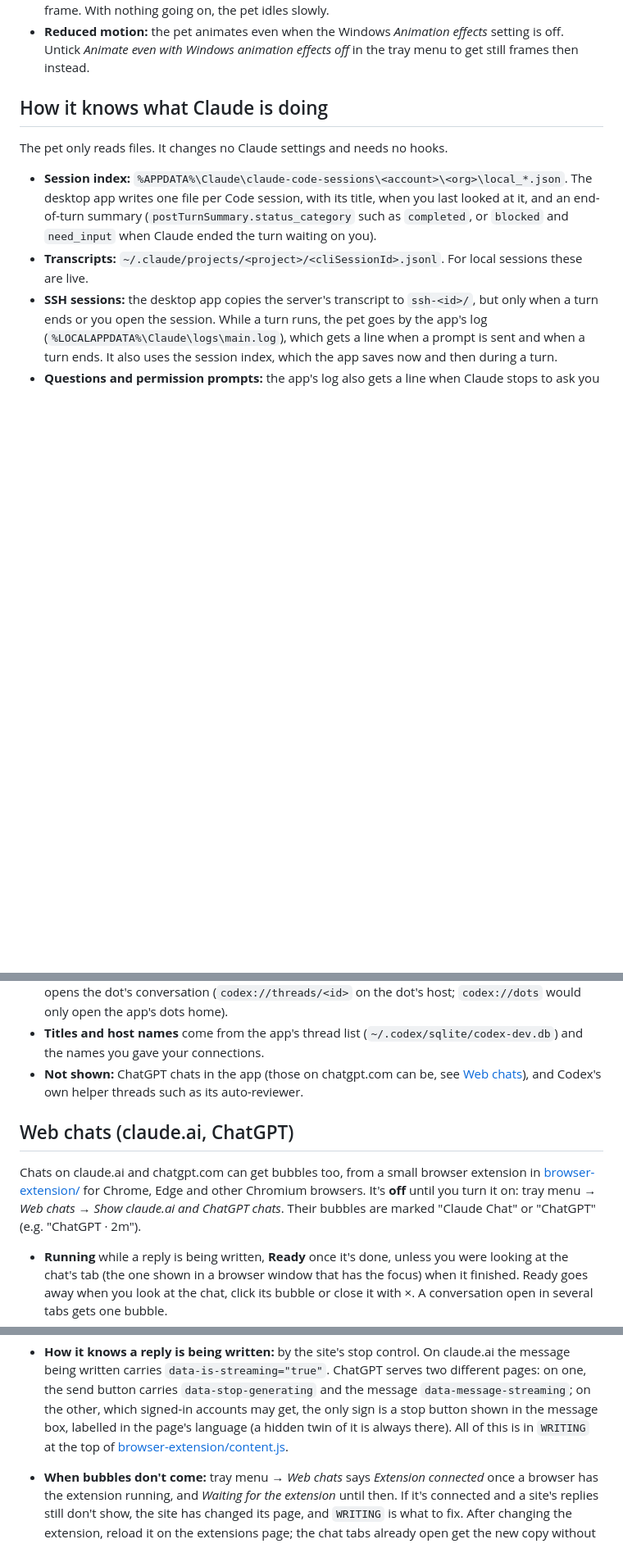
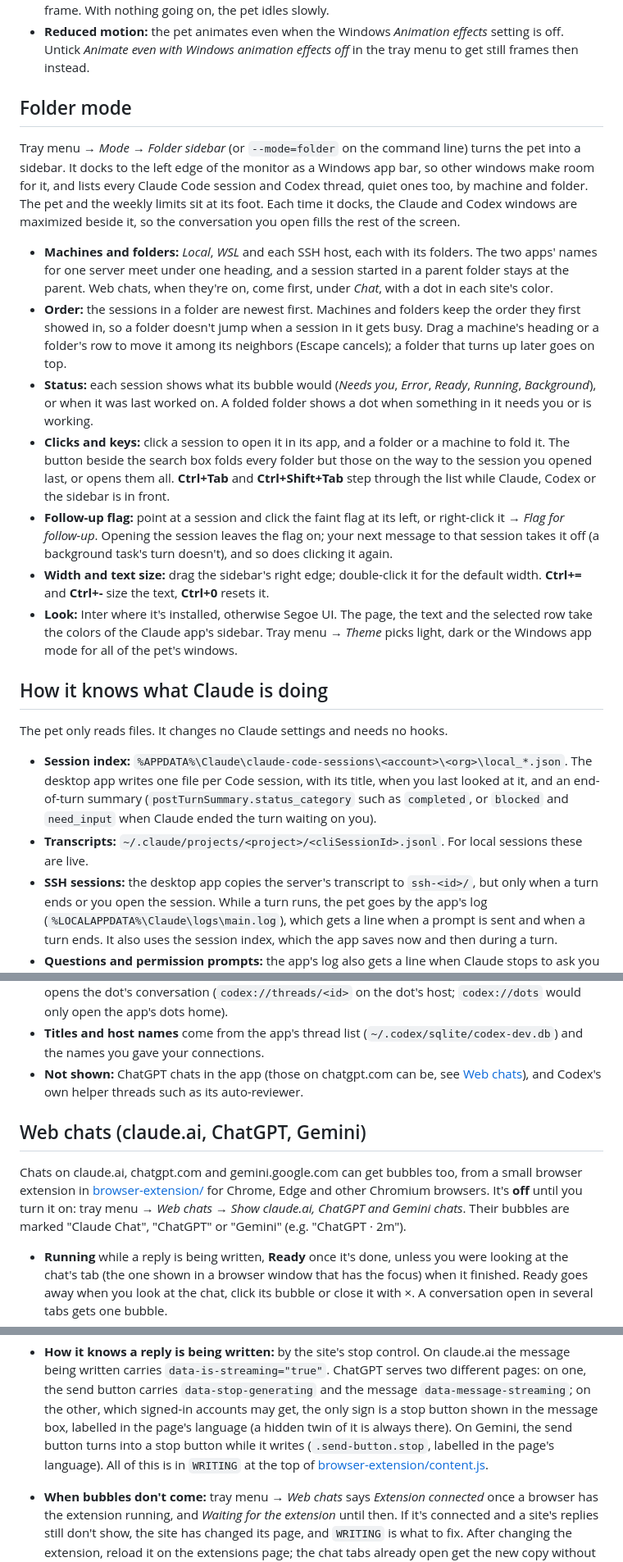
Before and after one commit to hyukjunlim/claude-pet, a Markdown page: README.md, 3 parts joined by grey strips. Shown at 82% size. Rendered like a GitHub page; blank space fills up the shorter version.

Commit message:
README: folder mode, Gemini, and Needs you that stays
A section on folder mode: the sidebar, its machines and folders, their
order and dragging, statuses, clicks and keys, the follow-up flag,
width and text size, and its look and the Theme menu. Web chats name
Gemini (and how its replies are told apart); the links to that section
follow its new heading. Needs you now says that opening a session
doesn't clear it. The project layout lists the new files.

Co-Authored-By: Claude Opus 5.5 <noreply@anthropic.com>

```diff
--- a/README.md
+++ b/README.md
@@ -171,6 +172,37 @@ Other things it does:
 - **Reduced motion:** the pet animates even when the Windows *Animation effects* setting is off.
   Untick *Animate even with Windows animation effects off* in the tray menu to get still frames
   then instead.
+
+## Folder mode
+
+Tray menu → *Mode* → *Folder sidebar* (or `--mode=folder` on the command line) turns the pet into
+a sidebar. It docks to the left edge of the monitor as a Windows app bar, so other windows make
+room for it, and lists every Claude Code session and Codex thread, quiet ones too, by machine and
+folder. The pet and the weekly limits sit at its foot. Each time it docks, the Claude and Codex
+windows are maximized beside it, so the conversation you open fills the rest of the screen.
+
+- **Machines and folders:** *Local*, *WSL* and each SSH host, each with its folders. The two apps'
+  names for one server meet under one heading, and a session started in a parent folder stays at
+  the parent. Web chats, when they're on, come first, under *Chat*, with a dot in each site's color.
+- **Order:** the sessions in a folder are newest first. Machines and folders keep the order they
+  first showed in, so a folder doesn't jump when a session in it gets busy. Drag a machine's
+  heading or a folder's row to move it among its neighbors (Escape cancels); a folder that turns
+  up later goes on top.
+- **Status:** each session shows what its bubble would (*Needs you*, *Error*, *Ready*, *Running*,
+  *Background*), or when it was last worked on. A folded folder shows a dot when something in it
+  needs you or is working.
+- **Clicks and keys:** click a session to open it in its app, and a folder or a machine to fold it.
+  The button beside the search box folds every folder but those on the way to the session you
+  opened last, or opens them all. **Ctrl+Tab** and **Ctrl+Shift+Tab** step through the list while
+  Claude, Codex or the sidebar is in front.
+- **Follow-up flag:** point at a session and click the faint flag at its left, or right-click it →
+  *Flag for follow-up*. Opening the session leaves the flag on; your next message to that session
+  takes it off (a background task's turn doesn't), and so does clicking it again.
+- **Width and text size:** drag the sidebar's right edge; double-click it for the default width.
+  **Ctrl+=** and **Ctrl+-** size the text, **Ctrl+0** resets it.
+- **Look:** Inter where it's installed, otherwise Segoe UI. The page, the text and the selected row
+  take the colors of the Claude app's sidebar. Tray menu → *Theme* picks light, dark or the Windows
+  app mode for all of the pet's windows.
 
 ## How it knows what Claude is doing
 
@@ -286,10 +318,10 @@ without Claude too: then clicking the pet opens Codex, and the menu has no Claud
 
-## Web chats (claude.ai, ChatGPT)
+## Web chats (claude.ai, ChatGPT, Gemini)
 
-Chats on claude.ai and chatgpt.com can get bubbles too, from a small browser extension in
-[browser-extension/](browser-extension/) for Chrome, Edge and other Chromium browsers. It's **off**
-until you turn it on: tray menu → *Web chats* → *Show claude.ai and ChatGPT chats*. Their bubbles
-are marked "Claude Chat" or "ChatGPT" (e.g. "ChatGPT · 2m").
+Chats on claude.ai, chatgpt.com and gemini.google.com can get bubbles too, from a small browser
+extension in [browser-extension/](browser-extension/) for Chrome, Edge and other Chromium browsers.
+It's **off** until you turn it on: tray menu → *Web chats* → *Show claude.ai, ChatGPT and Gemini
+chats*. Their bubbles are marked "Claude Chat", "ChatGPT" or "Gemini" (e.g. "ChatGPT · 2m").
 
 - **Running** while a reply is being written, **Ready** once it's done, unless you were looking at
   the chat's tab (the one shown in a browser window that has the focus) when it finished. Ready goes
@@ -319,8 +351,9 @@ are marked "Claude Chat" or "ChatGPT" (e.g. "ChatGPT · 2m").
   being written carries `data-is-streaming="true"`. ChatGPT serves two different pages: on one, the
   send button carries `data-stop-generating` and the message `data-message-streaming`; on the other,
   which signed-in accounts may get, the only sign is a stop button shown in the message box,
-  labelled in the page's language (a hidden twin of it is always there). All of this is in `WRITING`
-  at the top of [browser-extension/content.js](browser-extension/content.js).
+  labelled in the page's language (a hidden twin of it is always there). On Gemini, the send button
+  turns into a stop button while it writes (`.send-button.stop`, labelled in the page's language).
+  All of this is in `WRITING` at the top of [browser-extension/content.js](browser-extension/content.js).
 - **When bubbles don't come:** tray menu → *Web chats* says *Extension connected* once a browser
   has the extension running, and *Waiting for the extension* until then. If it's connected and a
   site's replies still don't show, the site has changed its page, and `WRITING` is what to fix.
```
Also changed, not shown: other parts of README.md (+14 -6 lines).
